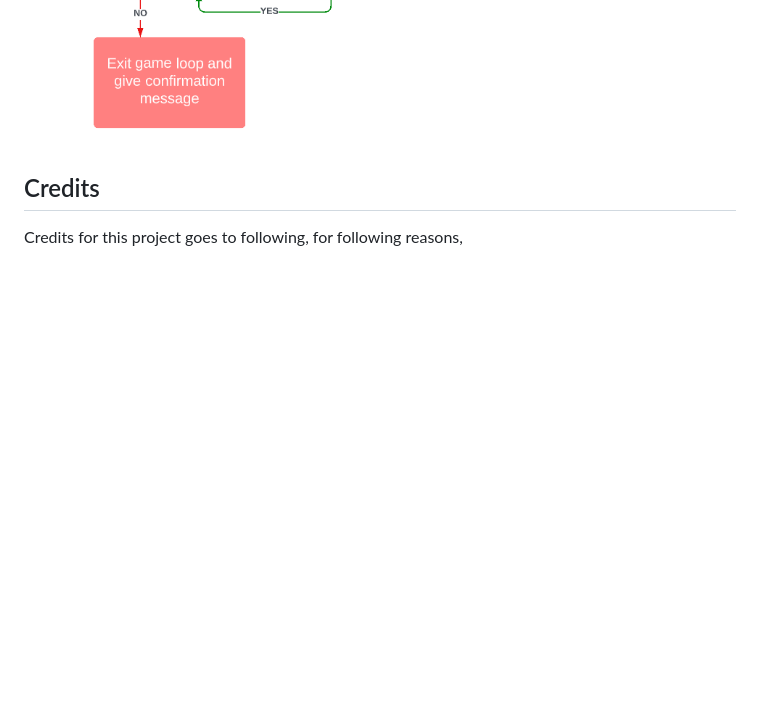
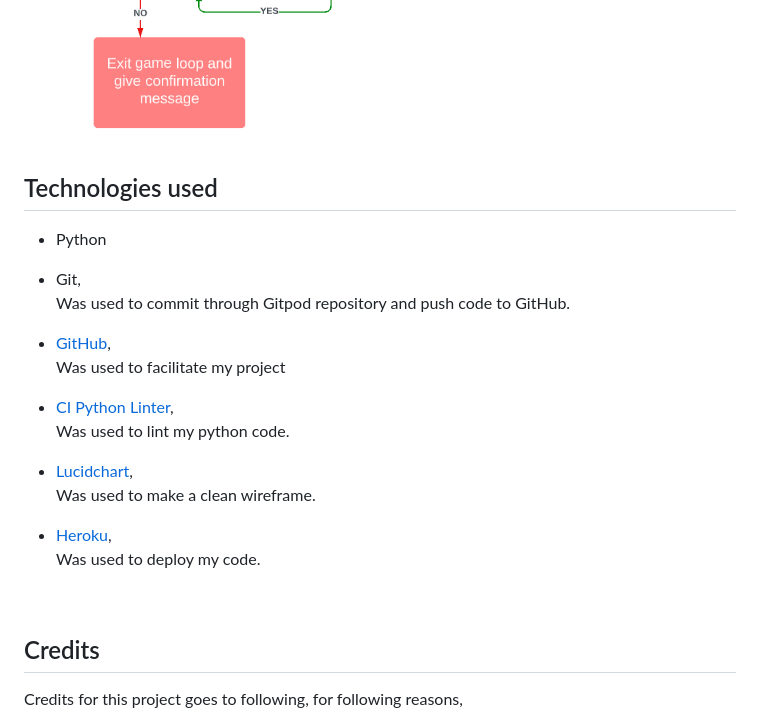
Before and after one commit to OogieOrange/p3-battleships, a Markdown page: README.md, the part around the change. Drawn GitHub-style; blank space fills up the shorter version.

Commit message:
Add technologies used to readme file

```diff
--- a/README.md
+++ b/README.md
@@ -79,6 +79,28 @@ The only element that was added on after the fact was "reset playing boards". As
 <img src="readme-images/wireframe-2.jpg" alt="Image showing old wireframe">
 <img src="readme-images/wireframe.png" alt="Image showing new wireframe">
 
+<br>
+
+## Technologies used
+
+- Python
+- Git,
+<br>Was used to commit through Gitpod repository and push code to GitHub.
+
+- [GitHub](https://github.com/),
+<br>Was used to facilitate my project
+
+- [CI Python Linter](https://pep8ci.herokuapp.com/#),
+<br>Was used to lint my python code.
+
+- [Lucidchart](https://www.lucidchart.com/pages/),
+<br>Was used to make a clean wireframe.
+
+- [Heroku](https://id.heroku.com/login),
+<br>Was used to deploy my code.
+
+<br>
+
 ## Credits
 
 Credits for this project goes to following, for following reasons,
```
